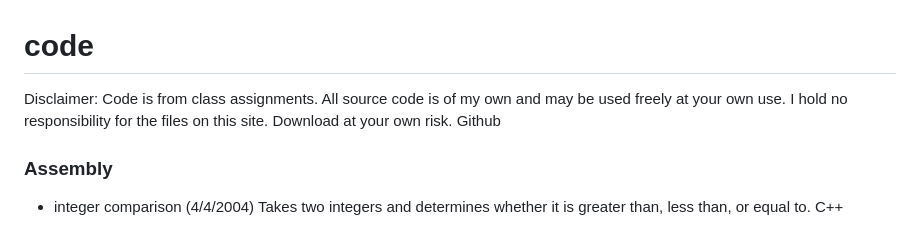
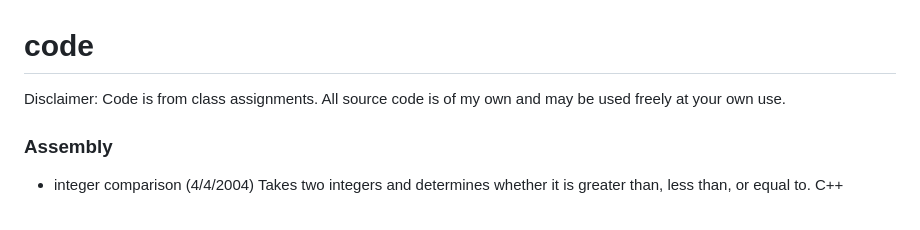
Before and after one commit to d4rkwyng/code, a Markdown page: README.md, the part around the change. GitHub-like rendering.

Commit message:
Update disclaimer in README.md
Removed responsibility disclaimer from README.

```diff
--- a/README.md
+++ b/README.md
@@ -1,6 +1,5 @@
 # code
-Disclaimer: Code is from class assignments.  All source code is of my own and may be used freely at your own use.  I hold no responsibility for the files on this site. Download at your own risk.
-Github
+Disclaimer: Code is from class assignments.  All source code is of my own and may be used freely at your own use.
 
 
 ### Assembly
```
